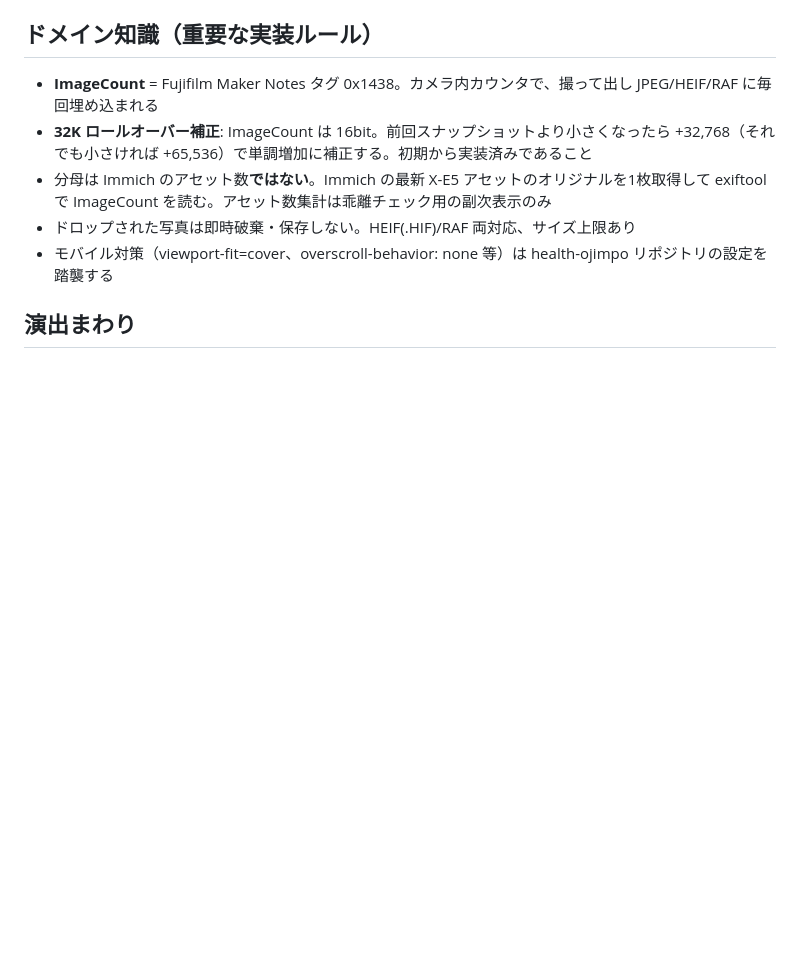
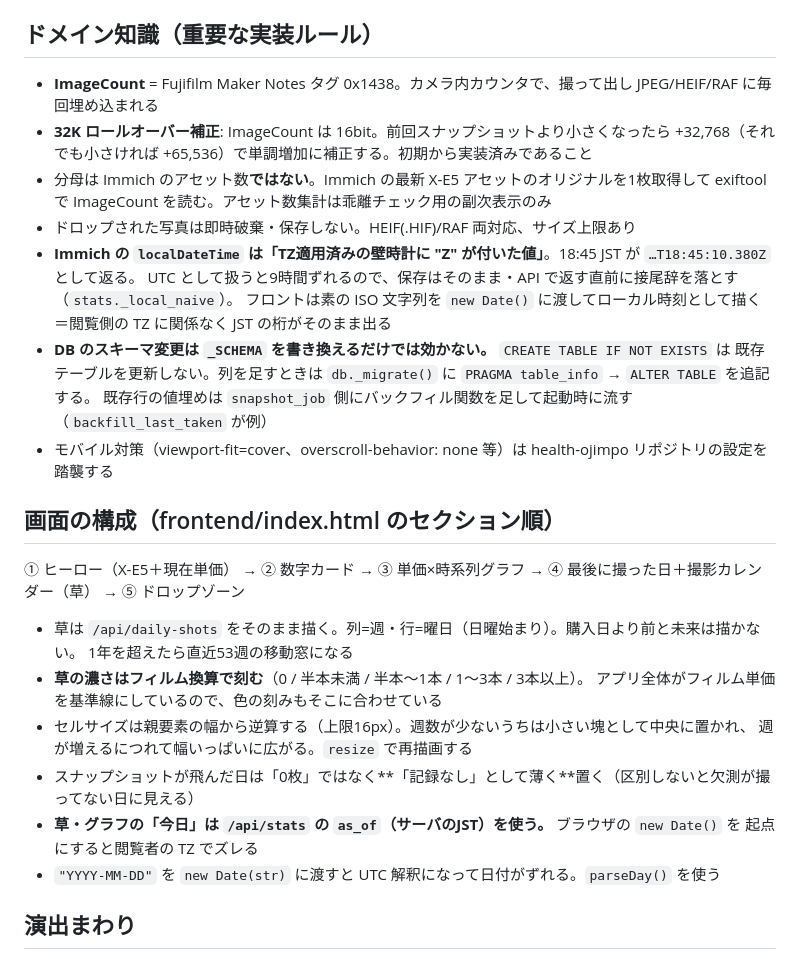
Before and after one commit to ojimpo/photo-genka, a Markdown page: CLAUDE.md, the part around the change. GitHub-like rendering; blank space fills up the shorter version.

Commit message:
docs: 草と最後に撮った日を CLAUDE.md / README に反映
CLAUDE.md には次に触る側が踏みやすい穴を残す:
Immich の localDateTime に付く "Z" は TZ ではないこと、CREATE TABLE IF NOT EXISTS
では列追加が効かないこと、日付の起点はサーバの as_of を使うこと。

Co-Authored-By: Claude Opus 5 (1M context) <noreply@anthropic.com>

```diff
--- a/CLAUDE.md
+++ b/CLAUDE.md
@@ -29,7 +29,29 @@ X-E5 の写真1枚あたりの値段が見れるだけの WEB アプリ。
 - **32K ロールオーバー補正**: ImageCount は 16bit。前回スナップショットより小さくなったら +32,768（それでも小さければ +65,536）で単調増加に補正する。初期から実装済みであること
 - 分母は Immich のアセット数**ではない**。Immich の最新 X-E5 アセットのオリジナルを1枚取得して exiftool で ImageCount を読む。アセット数集計は乖離チェック用の副次表示のみ
 - ドロップされた写真は即時破棄・保存しない。HEIF(.HIF)/RAF 両対応、サイズ上限あり
+- **Immich の `localDateTime` は「TZ適用済みの壁時計に "Z" が付いた値」**。18:45 JST が `…T18:45:10.380Z` として返る。
+  UTC として扱うと9時間ずれるので、保存はそのまま・API で返す直前に接尾辞を落とす（`stats._local_naive`）。
+  フロントは素の ISO 文字列を `new Date()` に渡してローカル時刻として描く＝閲覧側の TZ に関係なく JST の桁がそのまま出る
+- **DB のスキーマ変更は `_SCHEMA` を書き換えるだけでは効かない。** `CREATE TABLE IF NOT EXISTS` は
+  既存テーブルを更新しない。列を足すときは `db._migrate()` に `PRAGMA table_info` → `ALTER TABLE` を追記する。
+  既存行の値埋めは `snapshot_job` 側にバックフィル関数を足して起動時に流す（`backfill_last_taken` が例）
 - モバイル対策（viewport-fit=cover、overscroll-behavior: none 等）は health-ojimpo リポジトリの設定を踏襲する
+
+## 画面の構成（frontend/index.html のセクション順）
+
+① ヒーロー（X-E5＋現在単価） → ② 数字カード → ③ 単価×時系列グラフ →
+④ 最後に撮った日＋撮影カレンダー（草） → ⑤ ドロップゾーン
+
+- 草は `/api/daily-shots` をそのまま描く。列=週・行=曜日（日曜始まり）。購入日より前と未来は描かない。
+  1年を超えたら直近53週の移動窓になる
+- **草の濃さはフィルム換算で刻む**（0 / 半本未満 / 半本〜1本 / 1〜3本 / 3本以上）。
+  アプリ全体がフィルム単価を基準線にしているので、色の刻みもそこに合わせている
+- セルサイズは親要素の幅から逆算する（上限16px）。週数が少ないうちは小さい塊として中央に置かれ、
+  週が増えるにつれて幅いっぱいに広がる。`resize` で再描画する
+- スナップショットが飛んだ日は「0枚」ではなく**「記録なし」として薄く**置く（区別しないと欠測が撮ってない日に見える）
+- **草・グラフの「今日」は `/api/stats` の `as_of`（サーバのJST）を使う。** ブラウザの `new Date()` を
+  起点にすると閲覧者の TZ でズレる
+- `"YYYY-MM-DD"` を `new Date(str)` に渡すと UTC 解釈になって日付がずれる。`parseDay()` を使う
 
 ## 演出まわり
 
```
Also changed, not shown: README.md (+14 -1 lines).
